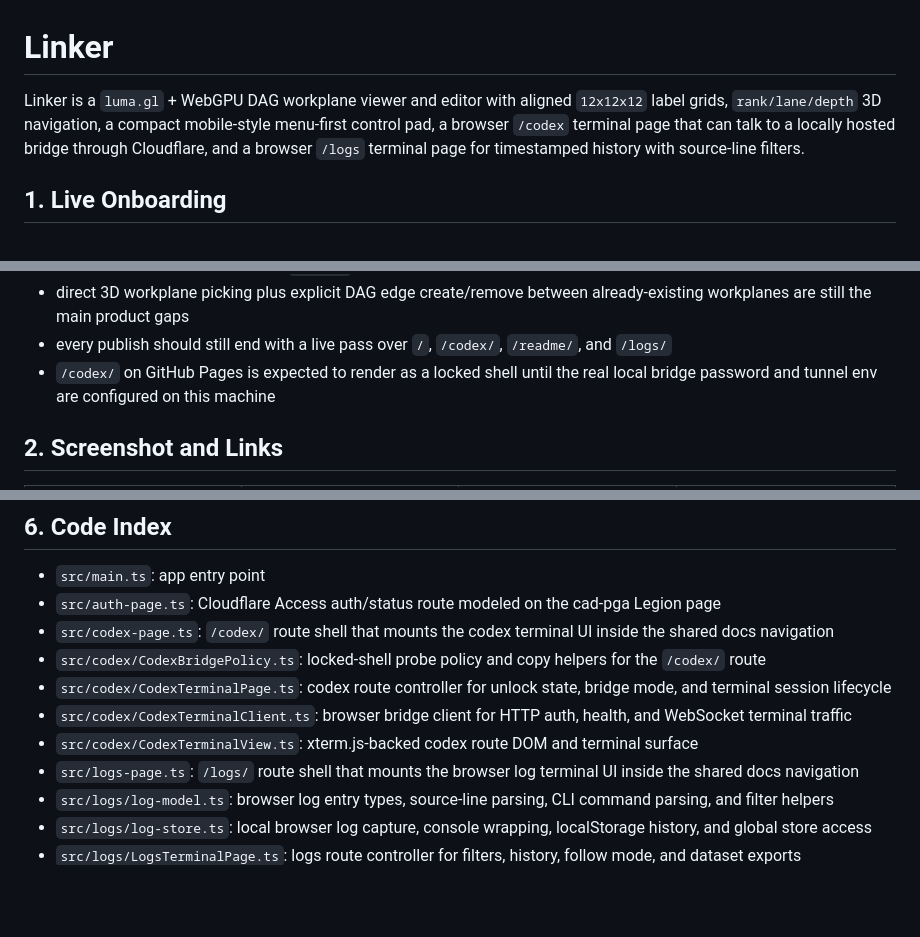
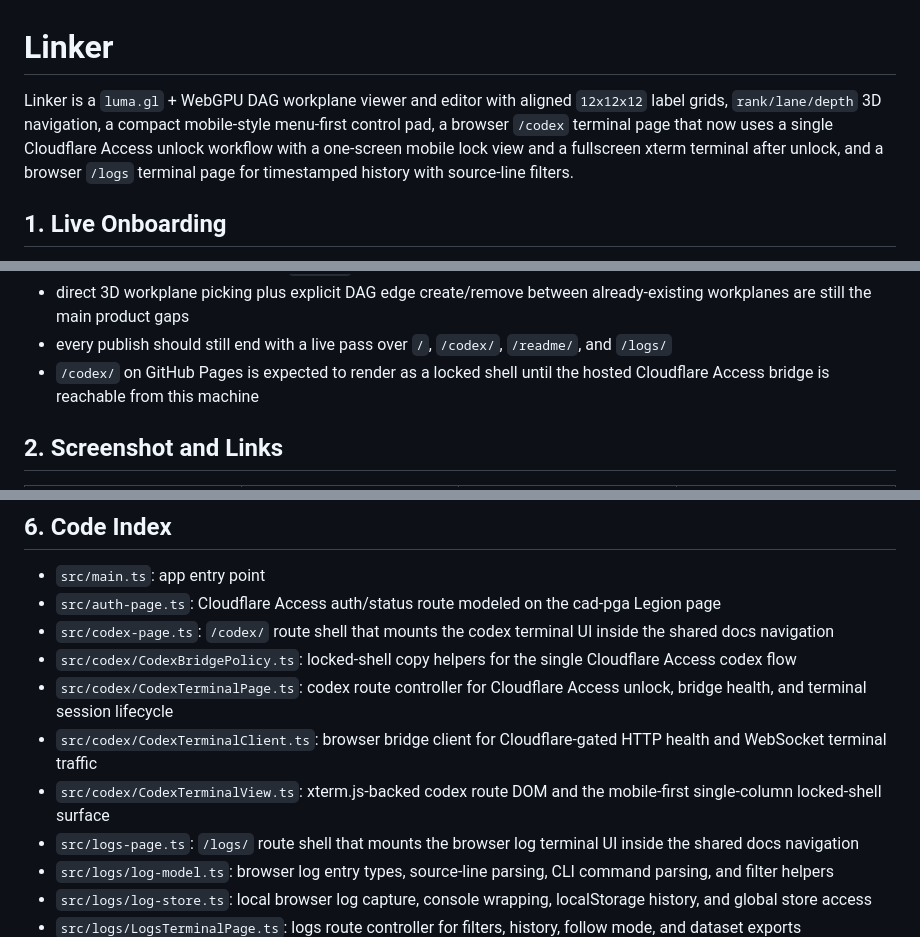
Before and after one commit to timcash/linker, a Markdown page: README.md, 3 parts joined by grey strips. Rendered like a GitHub page; blank space fills up the shorter version.

Commit message:
Simplify codex auth flow and mobile terminal layout

```diff
--- a/README.md
+++ b/README.md
@@ -1,6 +1,6 @@
 # Linker
 
-Linker is a `luma.gl` + WebGPU DAG workplane viewer and editor with aligned `12x12x12` label grids, `rank/lane/depth` 3D navigation, a compact mobile-style menu-first control pad, a browser `/codex` terminal page that can talk to a locally hosted bridge through Cloudflare, and a browser `/logs` terminal page for timestamped history with source-line filters.
+Linker is a `luma.gl` + WebGPU DAG workplane viewer and editor with aligned `12x12x12` label grids, `rank/lane/depth` 3D navigation, a compact mobile-style menu-first control pad, a browser `/codex` terminal page that now uses a single Cloudflare Access unlock workflow with a one-screen mobile lock view and a fullscreen xterm terminal after unlock, and a browser `/logs` terminal page for timestamped history with source-line filters.
 
 ## 1. Live Onboarding
 
@@ -68,7 +69,7 @@ Current review queue:
 - the hosted onboarding screenshots under `artifacts/test-screenshots/` remain the visual contract for each guided step from empty root to finished `1-4-4-3` DAG
 - direct 3D workplane picking plus explicit DAG edge create/remove between already-existing workplanes are still the main product gaps
 - every publish should still end with a live pass over `/`, `/codex/`, `/readme/`, and `/logs/`
-- `/codex/` on GitHub Pages is expected to render as a locked shell until the real local bridge password and tunnel env are configured on this machine
+- `/codex/` on GitHub Pages is expected to render as a locked shell until the hosted Cloudflare Access bridge is reachable from this machine
 
 ## 2. Screenshot and Links
 
@@ -228,10 +229,10 @@ npm run perf:orbit-stutter -- --label-set benchmark --label-count 4096 --segment
 - `src/main.ts`: app entry point
 - `src/auth-page.ts`: Cloudflare Access auth/status route modeled on the cad-pga Legion page
 - `src/codex-page.ts`: `/codex/` route shell that mounts the codex terminal UI inside the shared docs navigation
-- `src/codex/CodexBridgePolicy.ts`: locked-shell probe policy and copy helpers for the `/codex/` route
-- `src/codex/CodexTerminalPage.ts`: codex route controller for unlock state, bridge mode, and terminal session lifecycle
-- `src/codex/CodexTerminalClient.ts`: browser bridge client for HTTP auth, health, and WebSocket terminal traffic
-- `src/codex/CodexTerminalView.ts`: xterm.js-backed codex route DOM and terminal surface
+- `src/codex/CodexBridgePolicy.ts`: locked-shell copy helpers for the single Cloudflare Access codex flow
+- `src/codex/CodexTerminalPage.ts`: codex route controller for Cloudflare Access unlock, bridge health, and terminal session lifecycle
+- `src/codex/CodexTerminalClient.ts`: browser bridge client for Cloudflare-gated HTTP health and WebSocket terminal traffic
+- `src/codex/CodexTerminalView.ts`: xterm.js-backed codex route DOM and the mobile-first single-column locked-shell surface
 - `src/logs-page.ts`: `/logs/` route shell that mounts the browser log terminal UI inside the shared docs navigation
 - `src/logs/log-model.ts`: browser log entry types, source-line parsing, CLI command parsing, and filter helpers
 - `src/logs/log-store.ts`: local browser log capture, console wrapping, localStorage history, and global store access
```
Also changed, not shown: other parts of README.md (+3 -2 lines), browser.png, 14 other files.
